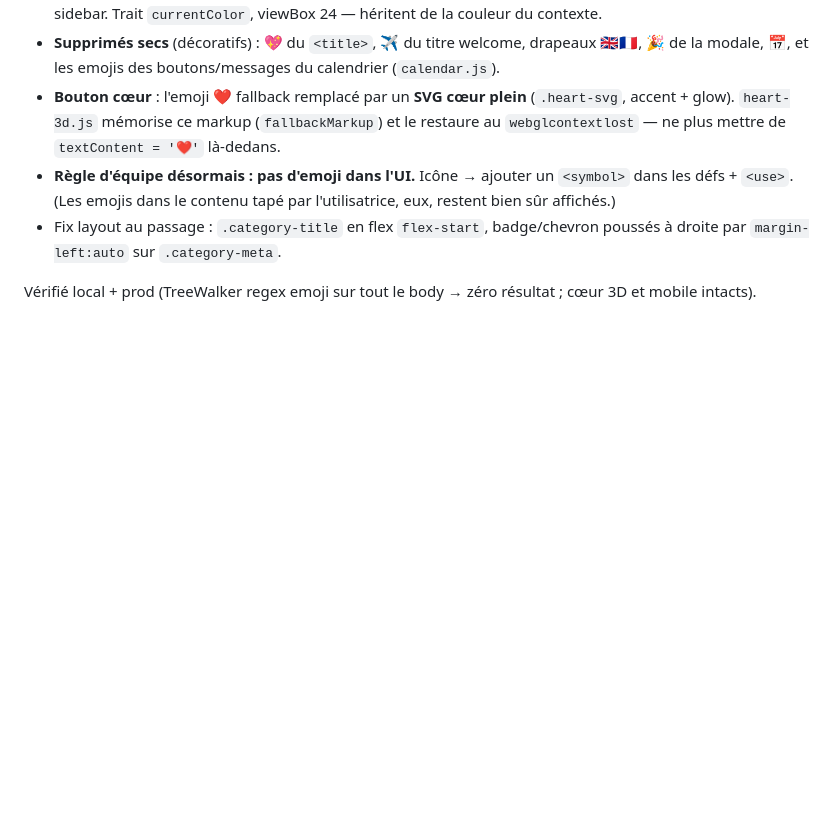
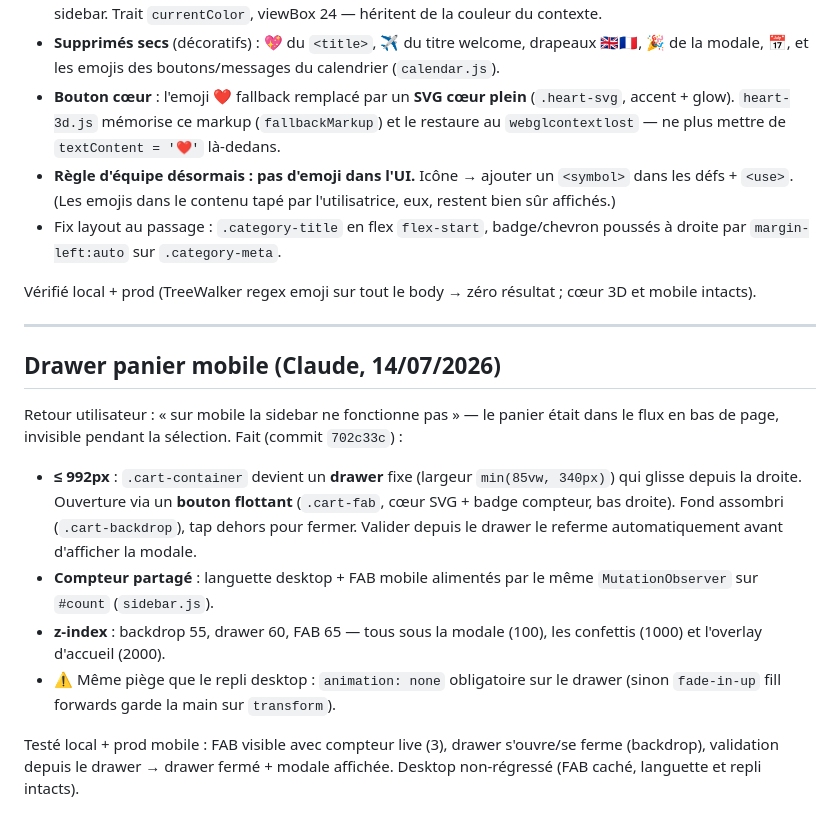
Before and after one commit to Monsieurking5D/MyBaby, a Markdown page: AGENTS_SYNC.md, the part around the change. Rendered like a GitHub page; blank space fills up the shorter version.

Commit message:
docs: drawer panier mobile note dans le journal

```diff
--- a/AGENTS_SYNC.md
+++ b/AGENTS_SYNC.md
@@ -251,3 +251,16 @@ Demande utilisateur : retirer tous les emojis (ajoutés au fil de l'eau) pour un
 - Fix layout au passage : `.category-title` en flex `flex-start`, badge/chevron poussés à droite par `margin-left:auto` sur `.category-meta`.
 
 Vérifié local + prod (TreeWalker regex emoji sur tout le body → zéro résultat ; cœur 3D et mobile intacts).
+
+---
+
+## Drawer panier mobile (Claude, 14/07/2026)
+
+Retour utilisateur : « sur mobile la sidebar ne fonctionne pas » — le panier était dans le flux en bas de page, invisible pendant la sélection. Fait (commit `702c33c`) :
+
+- **≤ 992px** : `.cart-container` devient un **drawer** fixe (largeur `min(85vw, 340px)`) qui glisse depuis la droite. Ouverture via un **bouton flottant** (`.cart-fab`, cœur SVG + badge compteur, bas droite). Fond assombri (`.cart-backdrop`), tap dehors pour fermer. Valider depuis le drawer le referme automatiquement avant d'afficher la modale.
+- **Compteur partagé** : languette desktop + FAB mobile alimentés par le même `MutationObserver` sur `#count` (`sidebar.js`).
+- **z-index** : backdrop 55, drawer 60, FAB 65 — tous sous la modale (100), les confettis (1000) et l'overlay d'accueil (2000).
+- ⚠️ Même piège que le repli desktop : `animation: none` obligatoire sur le drawer (sinon `fade-in-up` fill forwards garde la main sur `transform`).
+
+Testé local + prod mobile : FAB visible avec compteur live (3), drawer s'ouvre/se ferme (backdrop), validation depuis le drawer → drawer fermé + modale affichée. Desktop non-régressé (FAB caché, languette et repli intacts).
```
